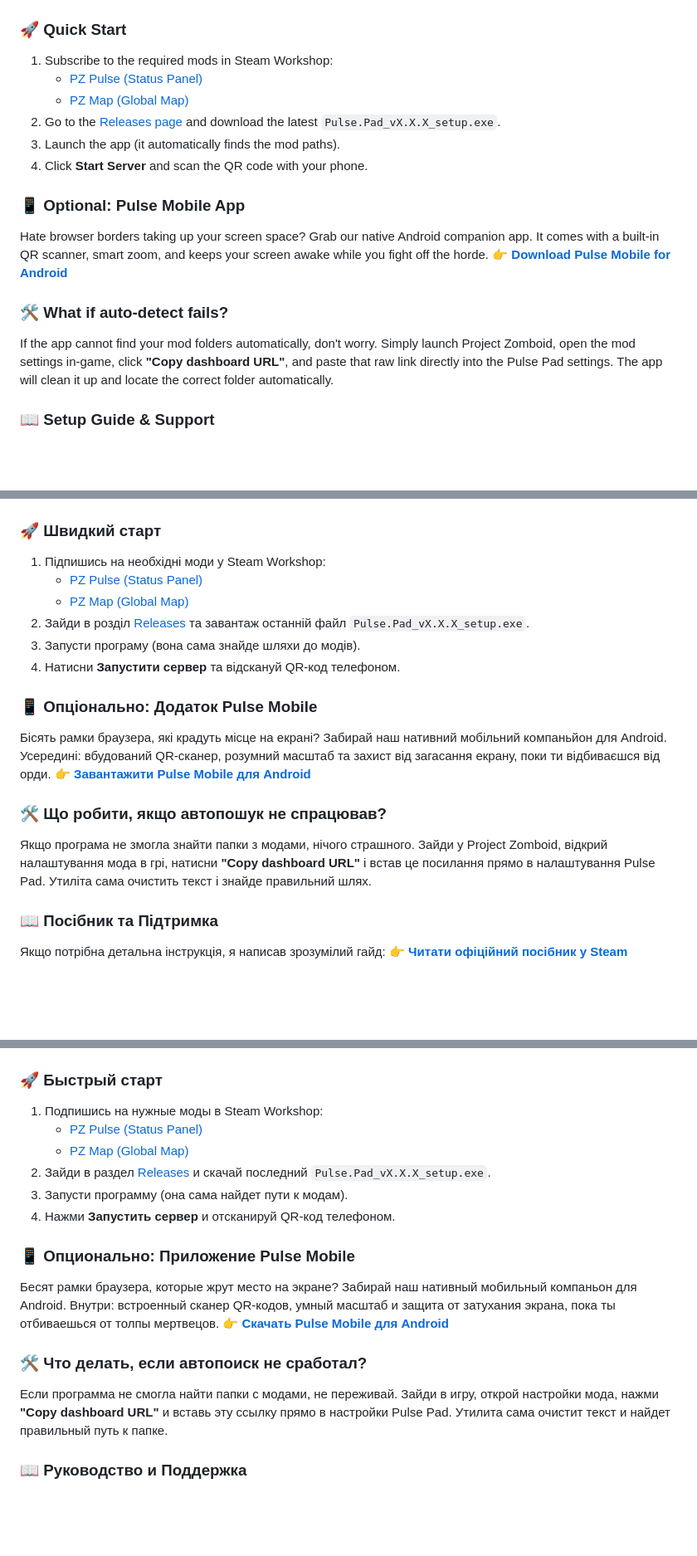
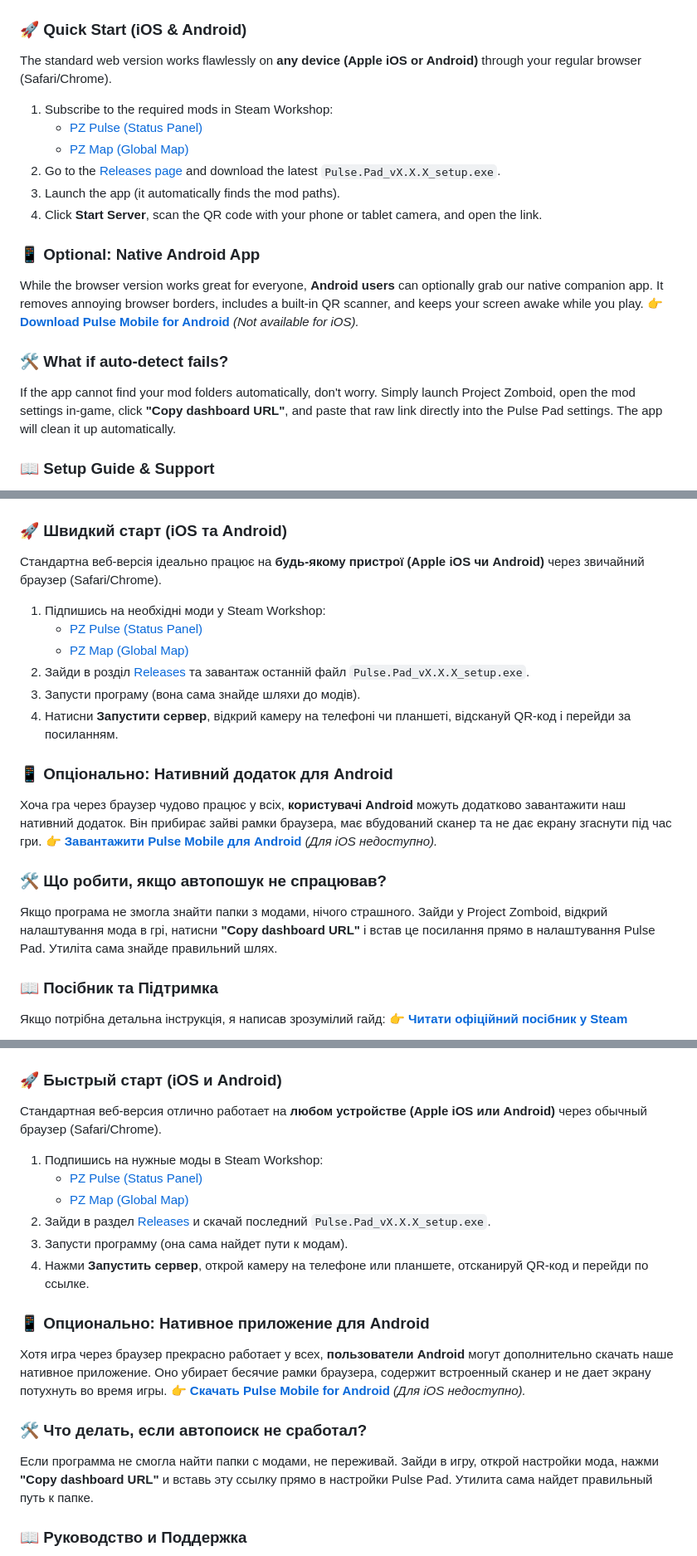
Before and after one commit to Vlaseeds/Pulse-Pad, a Markdown page: README.md, 3 parts joined by grey strips. Shown at 83% size. Rendered like a GitHub page; folded sections open; blank space fills up the shorter version.

Commit message:
edit README: added specifics

```diff
--- a/README.md
+++ b/README.md
@@ -30,20 +32,21 @@
   <img src="assets/mobile.png" alt="Mobile View" width="90%">
 </div>
 
-### 🚀 Quick Start
+### 🚀 Quick Start (iOS & Android)
+The standard web version works flawlessly on **any device (Apple iOS or Android)** through your regular browser (Safari/Chrome).
 1. Subscribe to the required mods in Steam Workshop:
    * [PZ Pulse (Status Panel)](https://steamcommunity.com/workshop/filedetails/?id=3753700423)
    * [PZ Map (Global Map)](https://steamcommunity.com/sharedfiles/filedetails/?id=3770149036)
 2. Go to the [Releases page](../../releases/latest) and download the latest `Pulse.Pad_vX.X.X_setup.exe`.
 3. Launch the app (it automatically finds the mod paths).
-4. Click **Start Server** and scan the QR code with your phone.
+4. Click **Start Server**, scan the QR code with your phone or tablet camera, and open the link.
 
-### 📱 Optional: Pulse Mobile App
-Hate browser borders taking up your screen space? Grab our native Android companion app. It comes with a built-in QR scanner, smart zoom, and keeps your screen awake while you fight off the horde.
-👉 **[Download Pulse Mobile for Android](https://github.com/Vlaseeds/Pulse-Mobile)**
+### 📱 Optional: Native Android App
+While the browser version works great for everyone, **Android users** can optionally grab our native companion app. It removes annoying browser borders, includes a built-in QR scanner, and keeps your screen awake while you play.
+👉 **[Download Pulse Mobile for Android](https://github.com/Vlaseeds/Pulse-Mobile)** *(Not available for iOS).*
 
 ### 🛠 What if auto-detect fails?
-If the app cannot find your mod folders automatically, don't worry. Simply launch Project Zomboid, open the mod settings in-game, click **"Copy dashboard URL"**, and paste that raw link directly into the Pulse Pad settings. The app will clean it up and locate the correct folder automatically.
+If the app cannot find your mod folders automatically, don't worry. Simply launch Project Zomboid, open the mod settings in-game, click **"Copy dashboard URL"**, and paste that raw link directly into the Pulse Pad settings. The app will clean it up automatically.
 
 ### 📖 Setup Guide & Support
 If you need a detailed step-by-step tutorial, check out the guide for regular players:
@@ -76,20 +81,21 @@ A massive shoutout to **[qwerto](https://steamcommunity.com/id/qwerto/myworkshop
   <img src="assets/mobile.png" alt="Mobile View" width="90%">
 </div>
 
-### 🚀 Швидкий старт
+### 🚀 Швидкий старт (iOS та Android)
+Стандартна веб-версія ідеально працює на **будь-якому пристрої (Apple iOS чи Android)** через звичайний браузер (Safari/Chrome).
 1. Підпишись на необхідні моди у Steam Workshop:
    * [PZ Pulse (Status Panel)](https://steamcommunity.com/workshop/filedetails/?id=3753700423)
    * [PZ Map (Global Map)](https://steamcommunity.com/sharedfiles/filedetails/?id=3770149036)
 2. Зайди в розділ [Releases](../../releases/latest) та завантаж останній файл `Pulse.Pad_vX.X.X_setup.exe`.
 3. Запусти програму (вона сама знайде шляхи до модів).
-4. Натисни **Запустити сервер** та відскануй QR-код телефоном.
+4. Натисни **Запустити сервер**, відкрий камеру на телефоні чи планшеті, відскануй QR-код і перейди за посиланням.
 
-### 📱 Опціонально: Додаток Pulse Mobile
-Бісять рамки браузера, які крадуть місце на екрані? Забирай наш нативний мобільний компаньйон для Android. Усередині: вбудований QR-сканер, розумний масштаб та захист від загасання екрану, поки ти відбиваєшся від орди.
-👉 **[Завантажити Pulse Mobile для Android](https://github.com/Vlaseeds/Pulse-Mobile)**
+### 📱 Опціонально: Нативний додаток для Android
+Хоча гра через браузер чудово працює у всіх, **користувачі Android** можуть додатково завантажити наш нативний додаток. Він прибирає зайві рамки браузера, має вбудований сканер та не дає екрану згаснути під час гри.
+👉 **[Завантажити Pulse Mobile для Android](https://github.com/Vlaseeds/Pulse-Mobile)** *(Для iOS недоступно).*
 
 ### 🛠 Що робити, якщо автопошук не спрацював?
-Якщо програма не змогла знайти папки з модами, нічого страшного. Зайди у Project Zomboid, відкрий налаштування мода в грі, натисни **"Copy dashboard URL"** і встав це посилання прямо в налаштування Pulse Pad. Утиліта сама очистить текст і знайде правильний шлях.
+Якщо програма не змогла знайти папки з модами, нічого страшного. Зайди у Project Zomboid, відкрий налаштування мода в грі, натисни **"Copy dashboard URL"** і встав це посилання прямо в налаштування Pulse Pad. Утиліта сама знайде правильний шлях.
 
 ### 📖 Посібник та Підтримка
 Якщо потрібна детальна інструкція, я написав зрозумілий гайд:
@@ -122,20 +130,21 @@ A massive shoutout to **[qwerto](https://steamcommunity.com/id/qwerto/myworkshop
   <img src="assets/mobile.png" alt="Mobile View" width="90%">
 </div>
 
-### 🚀 Быстрый старт
+### 🚀 Быстрый старт (iOS и Android)
+Стандартная веб-версия отлично работает на **любом устройстве (Apple iOS или Android)** через обычный браузер (Safari/Chrome).
 1. Подпишись на нужные моды в Steam Workshop:
    * [PZ Pulse (Status Panel)](https://steamcommunity.com/workshop/filedetails/?id=3753700423)
    * [PZ Map (Global Map)](https://steamcommunity.com/sharedfiles/filedetails/?id=3770149036)
 2. Зайди в раздел [Releases](../../releases/latest) и скачай последний `Pulse.Pad_vX.X.X_setup.exe`.
 3. Запусти программу (она сама найдет пути к модам).
-4. Нажми **Запустить сервер** и отсканируй QR-код телефоном.
+4. Нажми **Запустить сервер**, открой камеру на телефоне или планшете, отсканируй QR-код и перейди по ссылке.
 
-### 📱 Опционально: Приложение Pulse Mobile
-Бесят рамки браузера, которые жрут место на экране? Забирай наш нативный мобильный компаньон для Android. Внутри: встроенный сканер QR-кодов, умный масштаб и защита от затухания экрана, пока ты отбиваешься от толпы мертвецов.
-👉 **[Скачать Pulse Mobile для Android](https://github.com/Vlaseeds/Pulse-Mobile)**
+### 📱 Опционально: Нативное приложение для Android
+Хотя игра через браузер прекрасно работает у всех, **пользователи Android** могут дополнительно скачать наше нативное приложение. Оно убирает бесячие рамки браузера, содержит встроенный сканер и не дает экрану потухнуть во время игры.
+👉 **[Скачать Pulse Mobile for Android](https://github.com/Vlaseeds/Pulse-Mobile)** *(Для iOS недоступно).*
 
 ### 🛠 Что делать, если автопоиск не сработал?
-Если программа не смогла найти папки с модами, не переживай. Зайди в игру, открой настройки мода, нажми **"Copy dashboard URL"** и вставь эту ссылку прямо в настройки Pulse Pad. Утилита сама очистит текст и найдет правильный путь к папке.
+Если программа не смогла найти папки с модами, не переживай. Зайди в игру, открой настройки мода, нажми **"Copy dashboard URL"** и вставь эту ссылку прямо в настройки Pulse Pad. Утилита сама найдет правильный путь к папке.
 
 ### 📖 Руководство и Поддержка
 Если нужен подробный разбор настройки, я написал максимально понятный гайд:
```
Also changed, not shown: other parts of README.md (+13 -7 lines).
